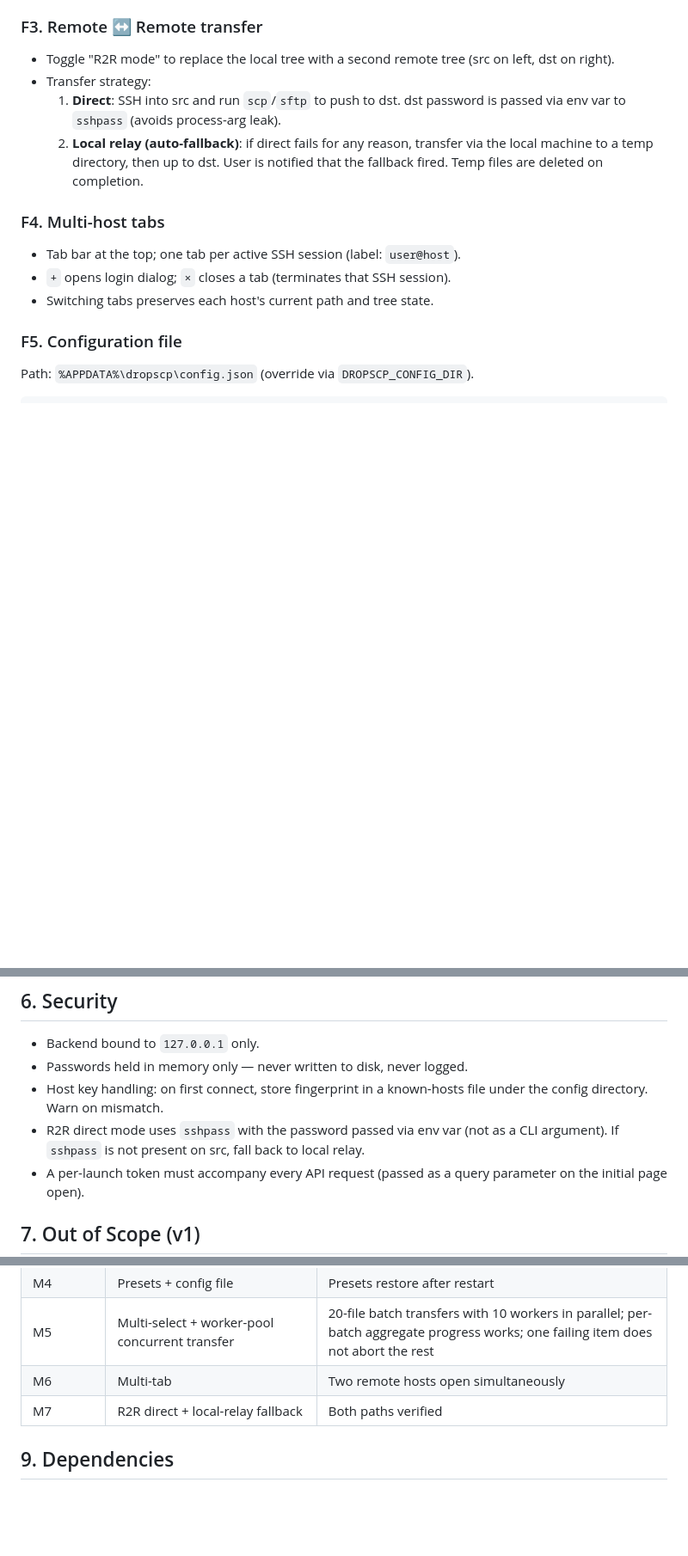
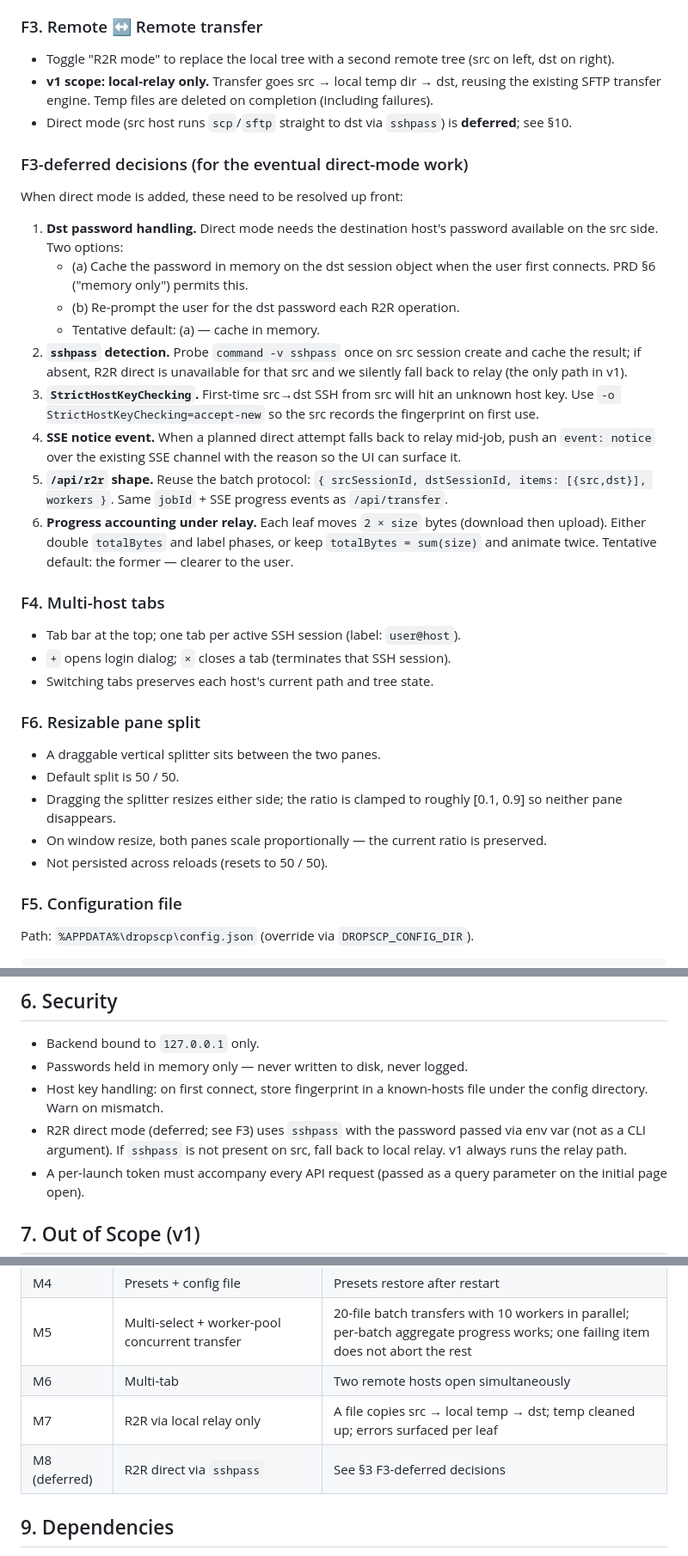
Before and after one commit to tot0rokr/dropscp, a Markdown page: PRD.md, 3 parts joined by grey strips. Shown at 86% size. Drawn GitHub-style; blank space fills up the shorter version.

Commit message:
PRD: add F6 resizable splitter; scope M7 to relay-only
Adds F6 to describe a draggable vertical splitter between the two panes
(default 50/50, ratio clamped to [0.1, 0.9], proportional on window
resize, not persisted).

Also restructures F3 / §6 / §8 to make explicit that v1 ships only the
local-relay path for remote-to-remote transfer. The direct-via-sshpass
path is captured as M8 (deferred) with the open design decisions written
down so we can pick it up later: dst password caching strategy, sshpass
detection, StrictHostKeyChecking, SSE notice events on fallback, the
/api/r2r request shape, and how relay progress accounts for 2x bytes.

```diff
--- a/PRD.md
+++ b/PRD.md
@@ -67,18 +67,54 @@
 
 - Toggle "R2R mode" to replace the local tree with a second remote tree
   (src on left, dst on right).
-- Transfer strategy:
-  1. **Direct**: SSH into src and run `scp`/`sftp` to push to dst. dst password
-     is passed via env var to `sshpass` (avoids process-arg leak).
-  2. **Local relay (auto-fallback)**: if direct fails for any reason, transfer
-     via the local machine to a temp directory, then up to dst. User is
-     notified that the fallback fired. Temp files are deleted on completion.
+- **v1 scope: local-relay only.** Transfer goes src → local temp dir →
+  dst, reusing the existing SFTP transfer engine. Temp files are deleted
+  on completion (including failures).
+- Direct mode (src host runs `scp`/`sftp` straight to dst via `sshpass`)
+  is **deferred**; see §10.
+
+### F3-deferred decisions (for the eventual direct-mode work)
+
+When direct mode is added, these need to be resolved up front:
+
+1. **Dst password handling.** Direct mode needs the destination host's
+   password available on the src side. Two options:
+   - (a) Cache the password in memory on the dst session object when the
+     user first connects. PRD §6 ("memory only") permits this.
+   - (b) Re-prompt the user for the dst password each R2R operation.
+   - Tentative default: (a) — cache in memory.
+2. **`sshpass` detection.** Probe `command -v sshpass` once on src session
+   create and cache the result; if absent, R2R direct is unavailable for
+   that src and we silently fall back to relay (the only path in v1).
+3. **`StrictHostKeyChecking`.** First-time src→dst SSH from src will hit
+   an unknown host key. Use `-o StrictHostKeyChecking=accept-new` so the
+   src records the fingerprint on first use.
+4. **SSE notice event.** When a planned direct attempt falls back to
+   relay mid-job, push an `event: notice` over the existing SSE channel
+   with the reason so the UI can surface it.
+5. **`/api/r2r` shape.** Reuse the batch protocol:
+   `{ srcSessionId, dstSessionId, items: [{src,dst}], workers }`.
+   Same `jobId` + SSE progress events as `/api/transfer`.
+6. **Progress accounting under relay.** Each leaf moves `2 × size` bytes
+   (download then upload). Either double `totalBytes` and label phases,
+   or keep `totalBytes = sum(size)` and animate twice. Tentative default:
+   the former — clearer to the user.
 
 ### F4. Multi-host tabs
 
 - Tab bar at the top; one tab per active SSH session (label: `user@host`).
 - `+` opens login dialog; `×` closes a tab (terminates that SSH session).
 - Switching tabs preserves each host's current path and tree state.
+
+### F6. Resizable pane split
+
+- A draggable vertical splitter sits between the two panes.
+- Default split is 50 / 50.
+- Dragging the splitter resizes either side; the ratio is clamped to
+  roughly [0.1, 0.9] so neither pane disappears.
+- On window resize, both panes scale proportionally — the current
+  ratio is preserved.
+- Not persisted across reloads (resets to 50 / 50).
 
 ### F5. Configuration file
 
@@ -160,9 +196,9 @@ In R2R mode the right pane shows the second remote host instead of local.
 - Passwords held in memory only — never written to disk, never logged.
 - Host key handling: on first connect, store fingerprint in a known-hosts file
   under the config directory. Warn on mismatch.
-- R2R direct mode uses `sshpass` with the password passed via env var (not as
-  a CLI argument). If `sshpass` is not present on src, fall back to local
-  relay.
+- R2R direct mode (deferred; see F3) uses `sshpass` with the password
+  passed via env var (not as a CLI argument). If `sshpass` is not present
+  on src, fall back to local relay. v1 always runs the relay path.
 - A per-launch token must accompany every API request (passed as a query
   parameter on the initial page open).
 
@@ -186,7 +222,8 @@ In R2R mode the right pane shows the second remote host instead of local.
 | M4 | Presets + config file | Presets restore after restart |
 | M5 | Multi-select + worker-pool concurrent transfer | 20-file batch transfers with 10 workers in parallel; per-batch aggregate progress works; one failing item does not abort the rest |
 | M6 | Multi-tab | Two remote hosts open simultaneously |
-| M7 | R2R direct + local-relay fallback | Both paths verified |
+| M7 | R2R via local relay only | A file copies src → local temp → dst; temp cleaned up; errors surfaced per leaf |
+| M8 (deferred) | R2R direct via `sshpass` | See §3 F3-deferred decisions |
 
 ## 9. Dependencies
 
```
